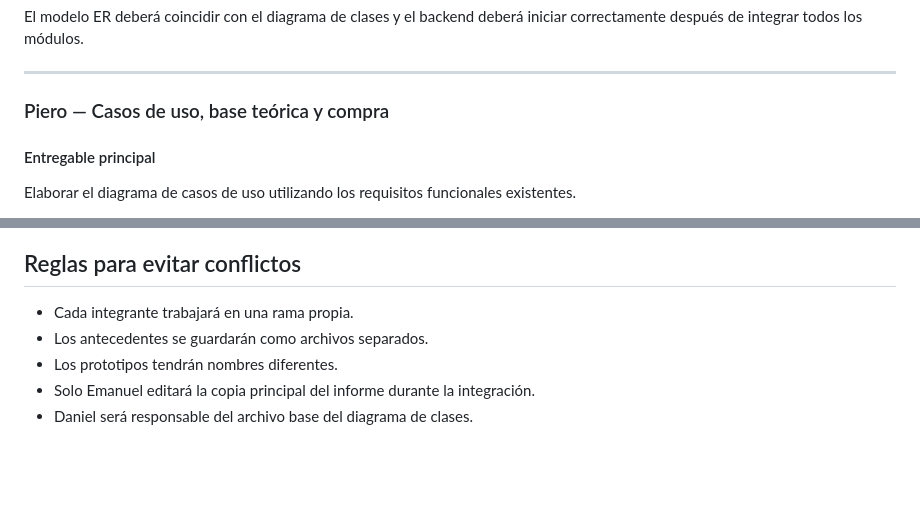
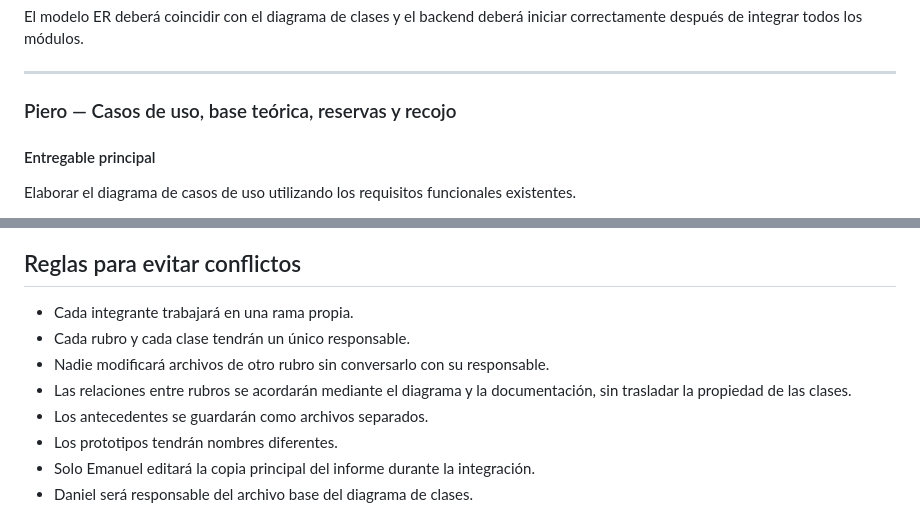
Before and after one commit to Zheyben/Sazloop, a Markdown page: docs/tareas/SEMANA_05.md, 2 parts joined by grey strips. GitHub-like rendering; blank space fills up the shorter version.

```diff
--- a/docs/tareas/SEMANA_05.md
+++ b/docs/tareas/SEMANA_05.md
@@ -199,7 +212,7 @@ El modelo ER deberá coincidir con el diagrama de clases y el backend deberá in
 
 ---
 
-### Piero — Casos de uso, base teórica y compra
+### Piero — Casos de uso, base teórica, reservas y recojo
 
 #### Entregable principal
 
@@ -343,6 +356,9 @@ Mientras se espera este bloque, nadie debe quedarse detenido: continúa con su a
 ## Reglas para evitar conflictos
 
 - Cada integrante trabajará en una rama propia.
+- Cada rubro y cada clase tendrán un único responsable.
+- Nadie modificará archivos de otro rubro sin conversarlo con su responsable.
+- Las relaciones entre rubros se acordarán mediante el diagrama y la documentación, sin trasladar la propiedad de las clases.
 - Los antecedentes se guardarán como archivos separados.
 - Los prototipos tendrán nombres diferentes.
 - Solo Emanuel editará la copia principal del informe durante la integración.
```
Also changed, not shown: other parts of docs/tareas/SEMANA_05.md (+29 -16 lines).
